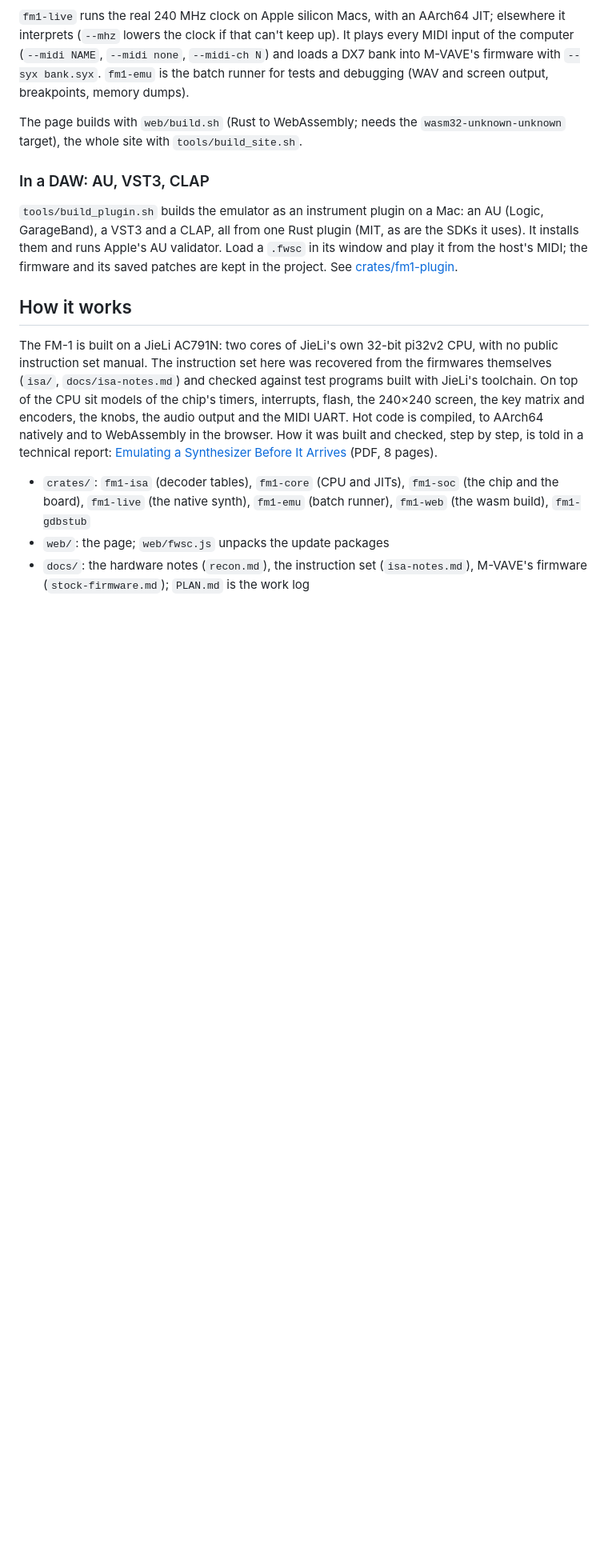
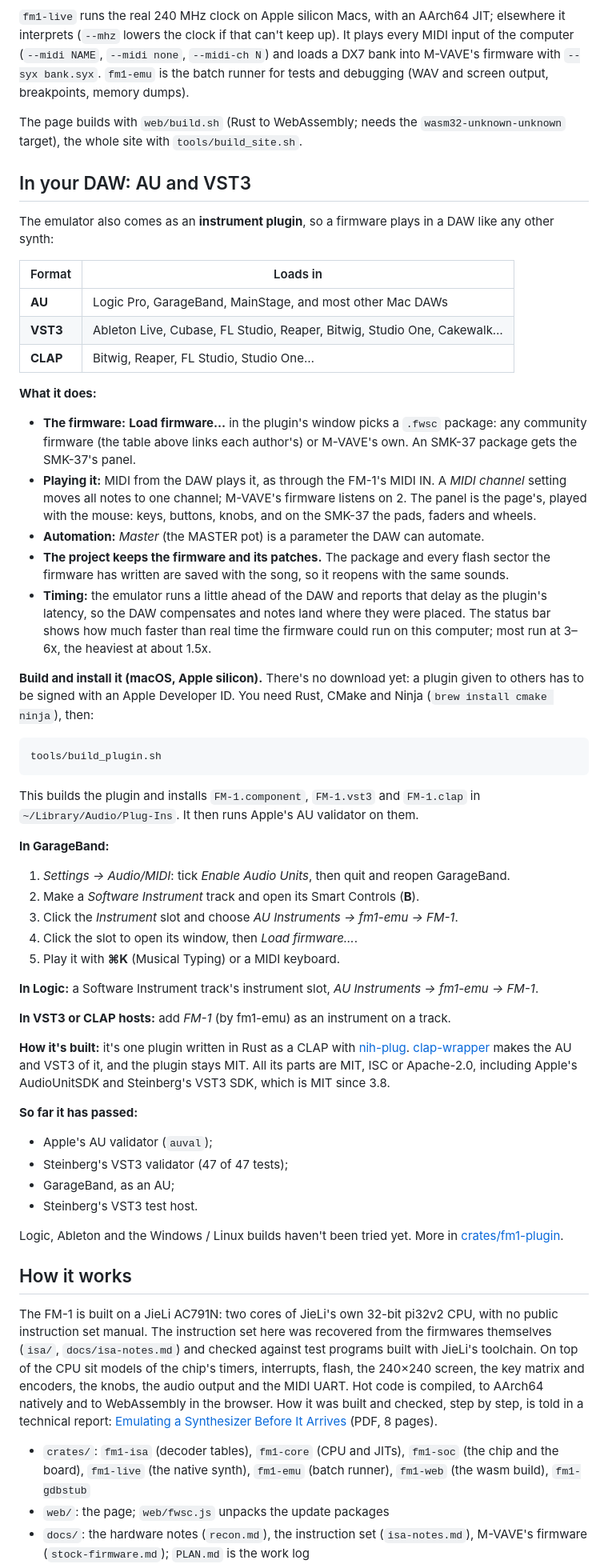
Before and after one commit to AlexanderSeel/fm1-emu_win, a Markdown page: README.md, the part around one of its changes. Shown at 80% size. Rendered like a GitHub page; blank space fills up the shorter version.

Commit message:
README: the AU and VST3 plugin, its own section (what it does, building, GarageBand / Logic, what's tested)

````diff
--- a/README.md
+++ b/README.md
@@ -131,13 +131,68 @@ memory dumps).
 The page builds with `web/build.sh` (Rust to WebAssembly; needs the `wasm32-unknown-unknown`
 target), the whole site with `tools/build_site.sh`.
 
-### In a DAW: AU, VST3, CLAP
+## In your DAW: AU and VST3
 
-`tools/build_plugin.sh` builds the emulator as an instrument plugin on a Mac: an AU (Logic,
-GarageBand), a VST3 and a CLAP, all from one Rust plugin (MIT, as are the SDKs it uses). It
-installs them and runs Apple's AU validator. Load a `.fwsc` in its window and play it from the
-host's MIDI; the firmware and its saved patches are kept in the project.
-See [crates/fm1-plugin](crates/fm1-plugin/README.md).
+The emulator also comes as an **instrument plugin**, so a firmware plays in a DAW like any
+other synth:
+
+| Format | Loads in |
+|---|---|
+| **AU** | Logic Pro, GarageBand, MainStage, and most other Mac DAWs |
+| **VST3** | Ableton Live, Cubase, FL Studio, Reaper, Bitwig, Studio One, Cakewalk… |
+| **CLAP** | Bitwig, Reaper, FL Studio, Studio One… |
+
+**What it does:**
+- **The firmware:** **Load firmware…** in the plugin's window picks a `.fwsc` package: any
+  community firmware (the table above links each author's) or M-VAVE's own. An SMK-37 package
+  gets the SMK-37's panel.
+- **Playing it:** MIDI from the DAW plays it, as through the FM-1's MIDI IN. A *MIDI channel*
+  setting moves all notes to one channel; M-VAVE's firmware listens on 2. The panel is the
+  page's, played with the mouse: keys, buttons, knobs, and on the SMK-37 the pads, faders and
+  wheels.
+- **Automation:** *Master* (the MASTER pot) is a parameter the DAW can automate.
+- **The project keeps the firmware and its patches.** The package and every flash sector the
+  firmware has written are saved with the song, so it reopens with the same sounds.
+- **Timing:** the emulator runs a little ahead of the DAW and reports that delay as the plugin's
+  latency, so the DAW compensates and notes land where they were placed. The status bar shows
+  how much faster than real time the firmware could run on this computer; most run at 3–6x,
+  the heaviest at about 1.5x.
+
+**Build and install it (macOS, Apple silicon).** There's no download yet: a plugin given to
+others has to be signed with an Apple Developer ID. You need Rust, CMake and Ninja
+(`brew install cmake ninja`), then:
+
+```sh
+tools/build_plugin.sh
+```
+
+This builds the plugin and installs `FM-1.component`, `FM-1.vst3` and `FM-1.clap` in
+`~/Library/Audio/Plug-Ins`. It then runs Apple's AU validator on them.
+
+**In GarageBand:**
+1. *Settings → Audio/MIDI*: tick *Enable Audio Units*, then quit and reopen GarageBand.
+2. Make a *Software Instrument* track and open its Smart Controls (**B**).
+3. Click the *Instrument* slot and choose *AU Instruments → fm1-emu → FM-1*.
+4. Click the slot to open its window, then *Load firmware…*.
+5. Play it with **⌘K** (Musical Typing) or a MIDI keyboard.
+
+**In Logic:** a Software Instrument track's instrument slot, *AU Instruments → fm1-emu → FM-1*.
+
+**In VST3 or CLAP hosts:** add *FM-1* (by fm1-emu) as an instrument on a track.
+
+**How it's built:** it's one plugin written in Rust as a CLAP with
+[nih-plug](https://github.com/robbert-vdh/nih-plug). [clap-wrapper](https://github.com/free-audio/clap-wrapper)
+makes the AU and VST3 of it, and the plugin stays MIT. All its parts are MIT, ISC or Apache-2.0,
+including Apple's AudioUnitSDK and Steinberg's VST3 SDK, which is MIT since 3.8.
+
+**So far it has passed:**
+- Apple's AU validator (`auval`);
+- Steinberg's VST3 validator (47 of 47 tests);
+- GarageBand, as an AU;
+- Steinberg's VST3 test host.
+
+Logic, Ableton and the Windows / Linux builds haven't been tried yet. More in
+[crates/fm1-plugin](crates/fm1-plugin/README.md).
 
 ## How it works
 
````
Also changed, not shown: other parts of README.md (+4 -3 lines), crates/fm1-plugin/README.md (+36 -2 lines).
